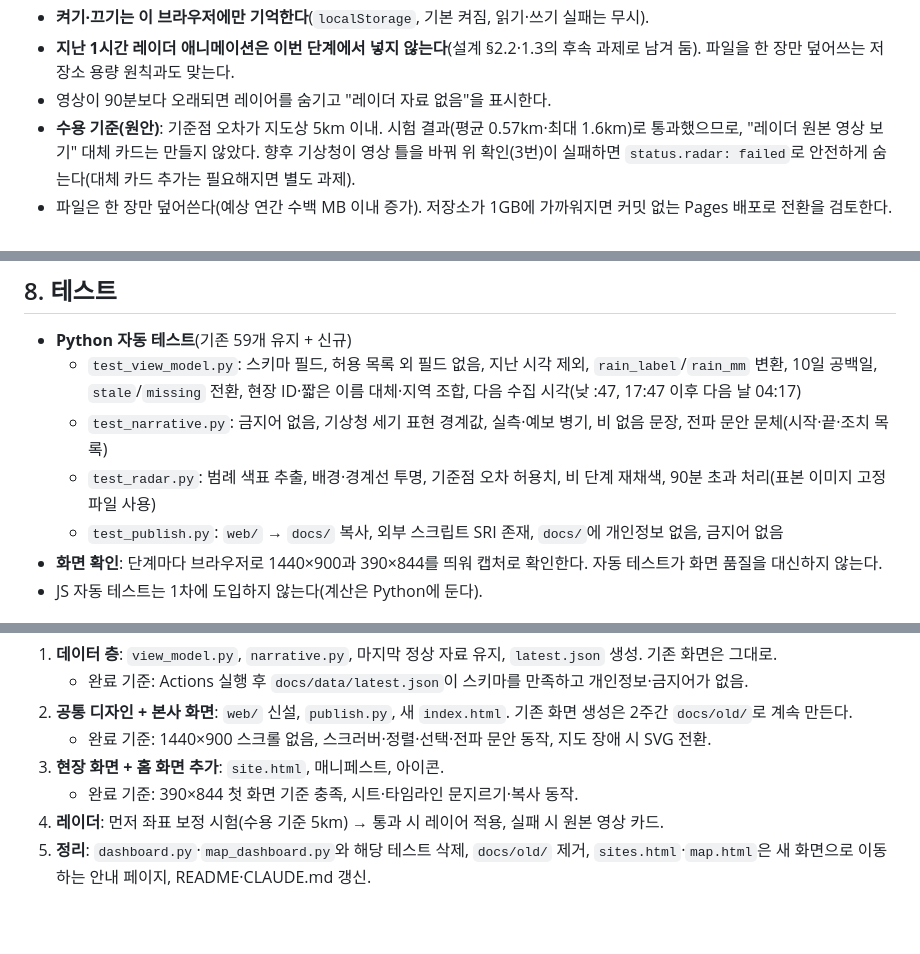
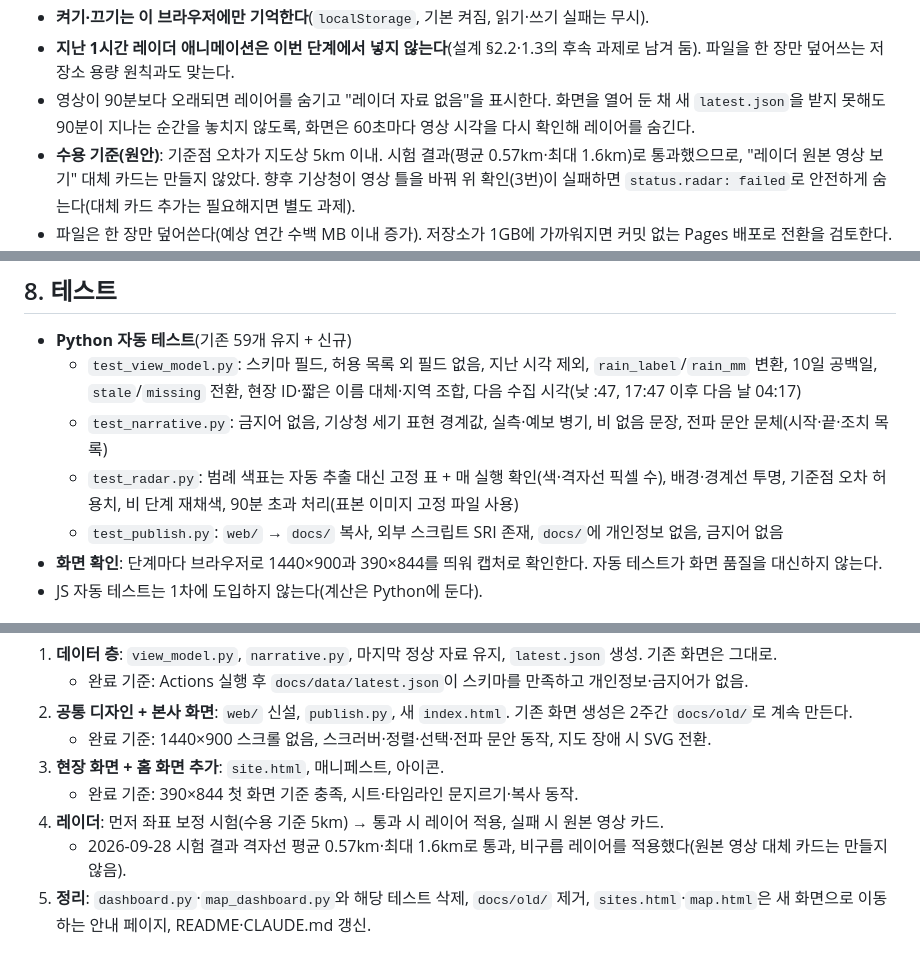
Before and after one commit to stkangys-lgtm/weather-alert-system, a Markdown page: design/specs/2026-09-26-dashboard-redesign-design.md, 3 parts joined by grey strips. Rendered like a GitHub page; blank space fills up the shorter version.

```diff
--- a/design/specs/2026-09-26-dashboard-redesign-design.md
+++ b/design/specs/2026-09-26-dashboard-redesign-design.md
@@ -273,7 +273,7 @@ web/  (화면 원본, 사람이 수정)
 - **자체(SVG) 지도에는 비구름을 겹치지 않는다.** 자체 지도의 투영이 달라 위치가 맞지 않으므로, 자체 지도로 전환되면 비구름 버튼을 숨기고 영상 시각만 안내한다.
 - **켜기·끄기는 이 브라우저에만 기억한다**(`localStorage`, 기본 켜짐, 읽기·쓰기 실패는 무시).
 - **지난 1시간 레이더 애니메이션은 이번 단계에서 넣지 않는다**(설계 §2.2·1.3의 후속 과제로 남겨 둠). 파일을 한 장만 덮어쓰는 저장소 용량 원칙과도 맞는다.
-- 영상이 90분보다 오래되면 레이어를 숨기고 "레이더 자료 없음"을 표시한다.
+- 영상이 90분보다 오래되면 레이어를 숨기고 "레이더 자료 없음"을 표시한다. 화면을 열어 둔 채 새 `latest.json`을 받지 못해도 90분이 지나는 순간을 놓치지 않도록, 화면은 60초마다 영상 시각을 다시 확인해 레이어를 숨긴다.
 - **수용 기준(원안)**: 기준점 오차가 지도상 5km 이내. 시험 결과(평균 0.57km·최대 1.6km)로 통과했으므로, "레이더 원본 영상 보기" 대체 카드는 만들지 않았다. 향후 기상청이 영상 틀을 바꿔 위 확인(3번)이 실패하면 `status.radar: failed`로 안전하게 숨는다(대체 카드 추가는 필요해지면 별도 과제).
 - 파일은 한 장만 덮어쓴다(예상 연간 수백 MB 이내 증가). 저장소가 1GB에 가까워지면 커밋 없는 Pages 배포로 전환을 검토한다.
 
@@ -310,7 +310,7 @@ web/  (화면 원본, 사람이 수정)
 - **Python 자동 테스트**(기존 59개 유지 + 신규)
   - `test_view_model.py`: 스키마 필드, 허용 목록 외 필드 없음, 지난 시각 제외, `rain_label`/`rain_mm` 변환, 10일 공백일, `stale`/`missing` 전환, 현장 ID·짧은 이름 대체·지역 조합, 다음 수집 시각(낮 :47, 17:47 이후 다음 날 04:17)
   - `test_narrative.py`: 금지어 없음, 기상청 세기 표현 경계값, 실측·예보 병기, 비 없음 문장, 전파 문안 문체(시작·끝·조치 목록)
-  - `test_radar.py`: 범례 색표 추출, 배경·경계선 투명, 기준점 오차 허용치, 비 단계 재채색, 90분 초과 처리(표본 이미지 고정 파일 사용)
+  - `test_radar.py`: 범례 색표는 자동 추출 대신 고정 표 + 매 실행 확인(색·격자선 픽셀 수), 배경·경계선 투명, 기준점 오차 허용치, 비 단계 재채색, 90분 초과 처리(표본 이미지 고정 파일 사용)
   - `test_publish.py`: `web/` → `docs/` 복사, 외부 스크립트 SRI 존재, `docs/`에 개인정보 없음, 금지어 없음
 - **화면 확인**: 단계마다 브라우저로 1440×900과 390×844를 띄워 캡처로 확인한다. 자동 테스트가 화면 품질을 대신하지 않는다.
 - JS 자동 테스트는 1차에 도입하지 않는다(계산은 Python에 둔다).
@@ -326,6 +326,7 @@ web/  (화면 원본, 사람이 수정)
 3. **현장 화면 + 홈 화면 추가**: `site.html`, 매니페스트, 아이콘.
    - 완료 기준: 390×844 첫 화면 기준 충족, 시트·타임라인 문지르기·복사 동작.
 4. **레이더**: 먼저 좌표 보정 시험(수용 기준 5km) → 통과 시 레이어 적용, 실패 시 원본 영상 카드.
+   - 2026-09-28 시험 결과 격자선 평균 0.57km·최대 1.6km로 통과, 비구름 레이어를 적용했다(원본 영상 대체 카드는 만들지 않음).
 5. **정리**: `dashboard.py`·`map_dashboard.py`와 해당 테스트 삭제, `docs/old/` 제거, `sites.html`·`map.html`은 새 화면으로 이동하는 안내 페이지, README·CLAUDE.md 갱신.
 
 ## 10. 준비물과 열린 항목
```
Also changed, not shown: CLAUDE.md (+2 -1 lines).
